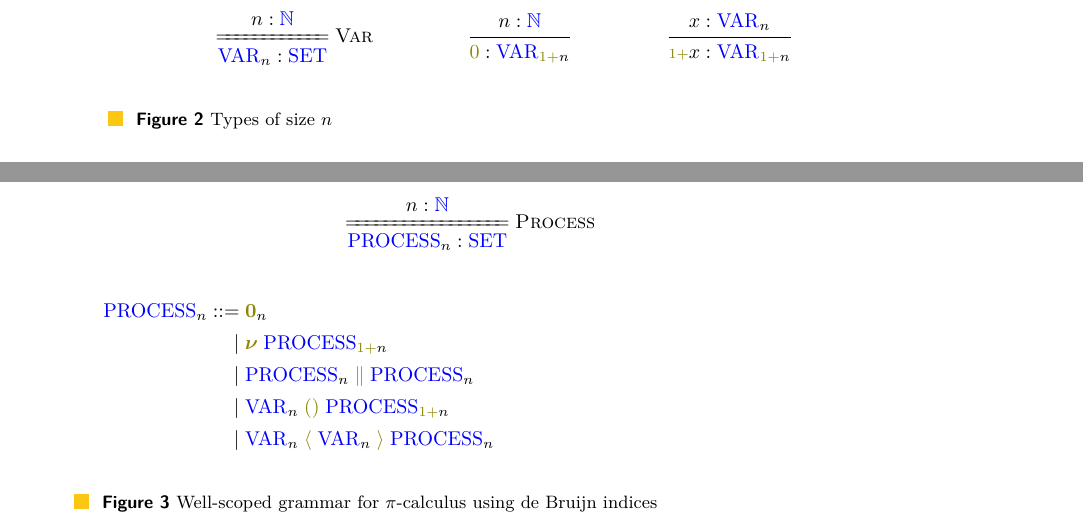
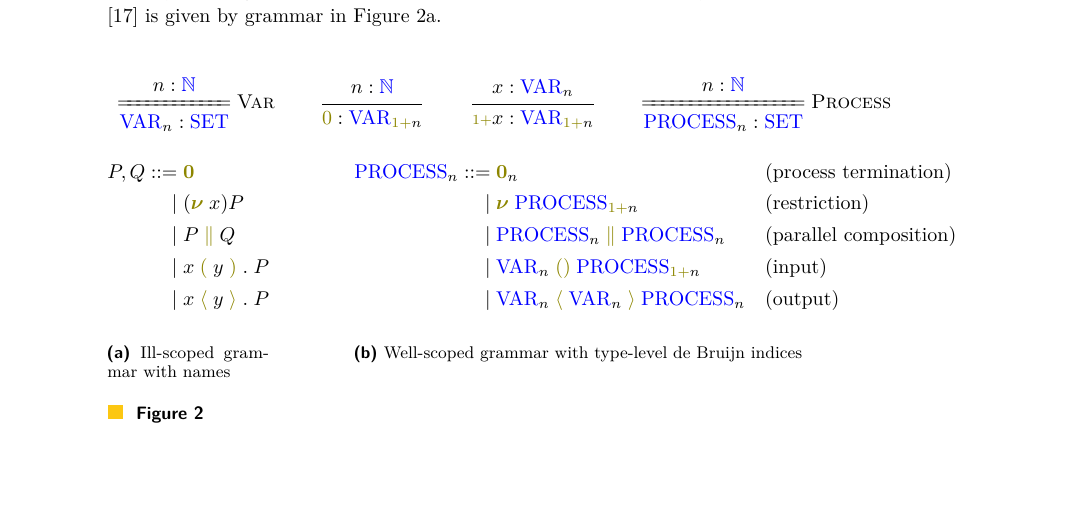
Before and after one commit to umazalakain/typing-linear-pi, a LaTeX paper (paper/paper.tex): two parts of pages 4 and 5 of 20 before the commit and part of page 4 of 20 after it, the two joined at a grey line, cut at the place of the change, the shorter picture padded with empty space. Compiled offline with pdfLaTeX.

Commit message:
Show named and de Bruijn indexed processes side by side

```diff
--- a/paper/paper.tex
+++ b/paper/paper.tex
@@ -261,3 +261,55 @@ Some constructor names are overloaded --- they and disambiguated by context.
 \section{Syntax}
 \label{syntax}
 Let $x, y,\ldots$ range over \emph{variables} and $P, Q,\ldots$ over processes.
+The syntax of the \picalc{} \cite{Sangio01} is given by grammar in \autoref{fig:syntax-names}.
+
+\begin{figure}[h]
+  \begin{subfigure}{1\textwidth}
+    \begin{mathpar}
+      \datatype
+      {n : \N}
+      {\Var_n : \Set}
+      \; \textsc{Var}
+
+      \inferrule
+      {n : \N}
+      {\constr{0} : \Var_{\suc n}}
+
+      \inferrule
+      {x : \Var_n}
+      {\suc x : \Var_{\suc n}}
+
+      \datatype
+      {n : \N}
+      {\Process_n : \Set}
+      \; \textsc{Process}
+    \end{mathpar}
+  \end{subfigure}
+  \begin{subfigure}[t]{.2\textwidth}
+    \begin{equation*}
+      \begin{split}
+        P,Q ::=      & \; \PO                \\
+                    |& \; (\new{}x)  P       \\
+                    |& \; \comp{P}{Q}        \\
+                    |& \; \recvp{x}{y}. \; P \\
+                    |& \; \sendp{x}{y}. \; P
+      \end{split}
+    \end{equation*}
+    \caption{Ill-scoped grammar with names}
+    \label{fig:syntax-names}
+  \end{subfigure}
+  \hspace{.1\textwidth}
+  \begin{subfigure}[t]{.7\textwidth}
+    \begin{equation*}
+      \begin{split}
+        \Process_n ::=& \; \PO_n               &&\text{(process termination)}   \\
+        |& \; \new{} \Process_{\suc n}         &&\text{(restriction)}          \\
+        |& \; \comp{\Process_n}{\Process_n}    &&\text{(parallel composition)} \\
+        |& \; \recv{\Var_n}{}\Process_{\suc n} &&\text{(input)}                \\
+        |& \; \send{\Var_n}{\Var_n}\Process_n  &&\text{(output)}
+      \end{split}
+    \end{equation*}
+    \caption{Well-scoped grammar with type-level de Bruijn indices}
+    \label{fig:syntax}
+  \end{subfigure}
+  \caption{}
@@ -297,44 +347,8 @@ In  \autoref{fig:var} we do so by introducing the indexed family of types $\Var_
-  {n : \N}
-  {\Var_n : \Set}
-  \; \textsc{Var}
-
-  \inferrule
-  {n : \N}
-  {\constr{0} : \Var_{\suc n}}
-
-  \inferrule
-  {x : \Var_n}
-  {\suc x : \Var_{\suc n}}
-\end{mathpar}
-\caption{Types of size $n$}
-\label{fig:var}
-\end{figure}
 
 Every time we go under a binder, the number of binders a variable might refer to increments by one.
 To propagate this information, we index processes according to their \emph{depth}: for all naturals $n$, a process of type $\Process_n$ contains variables that can refer to $n$ distinct elements.
 We increase the \emph{depth} counter by 1 in channel restriction and input processes.
 \autoref{fig:syntax} showcases a \picalc{} syntax that is well-scoped by construction thanks to type-level de Bruijn indices.
-
-\begin{figure}[h]
-\begin{mathpar}
-  \datatype
-  {n : \N}
-  {\Process_n : \Set}
-  \; \textsc{Process}
-\end{mathpar}
-
-\begin{equation*}
-\begin{split}
-  \Process_n ::=& \; \PO_n                    \\
-              |& \; \new{} \Process_{\suc n}          \\
-              |& \; \comp{\Process_n}{\Process_n}          \\
-              |& \; \recv{\Var_n}{}\Process_{\suc n} \\
-              |& \; \send{\Var_n}{\Var_n}\Process_n
-\end{split}
-\end{equation*}
-\caption{Well-scoped grammar for \picalc{} using de Bruijn indices}
-\label{fig:syntax}
-\end{figure}
 
 The semantics of our language can now be defined on the totality of the syntax.
 
```
Also changed, not shown: paper/paper.tex (34 more changed lines).
